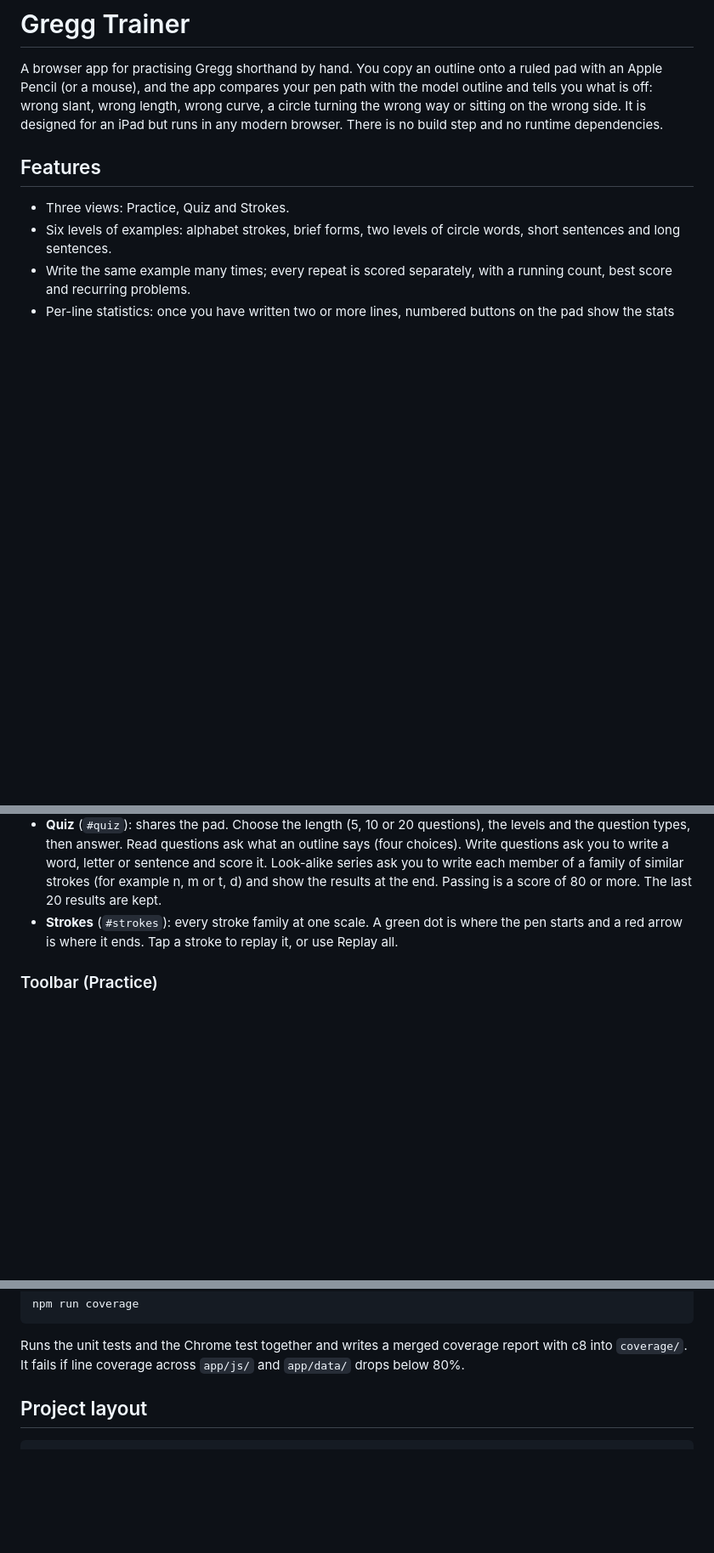
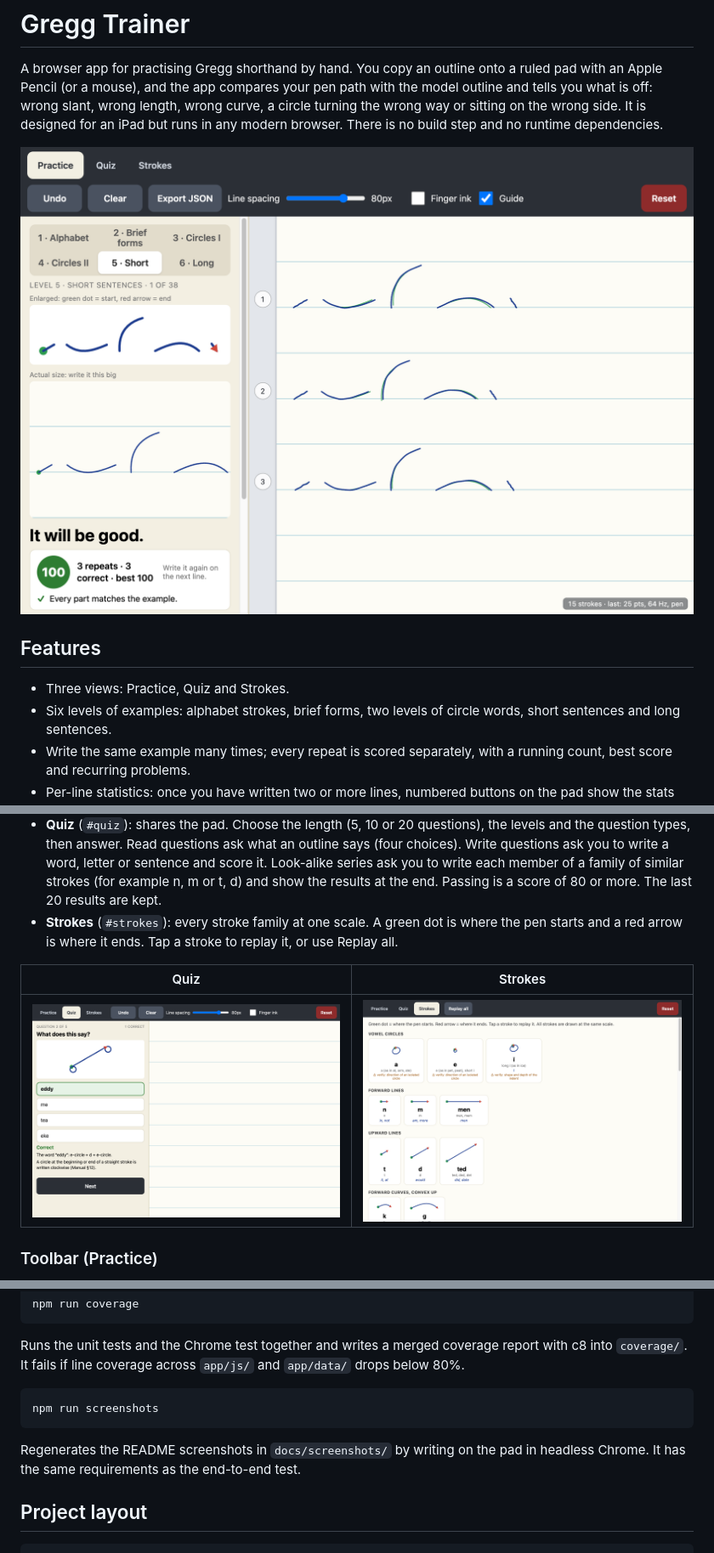
Before and after one commit to derekwyatt/shorthand, a Markdown page: README.md, 3 parts joined by grey strips. Shown at 85% size. Rendered like a GitHub page; pictures changed too: docs/screenshots/practice.png (added), docs/screenshots/quiz.png (added), docs/screenshots/strokes.png (added); blank space fills up the shorter version.

````diff
--- a/README.md
+++ b/README.md
@@ -1,6 +1,8 @@
 # Gregg Trainer
 
 A browser app for practising Gregg shorthand by hand. You copy an outline onto a ruled pad with an Apple Pencil (or a mouse), and the app compares your pen path with the model outline and tells you what is off: wrong slant, wrong length, wrong curve, a circle turning the wrong way or sitting on the wrong side. It is designed for an iPad but runs in any modern browser. There is no build step and no runtime dependencies.
+
+![Practice view: three repeats of "It will be good." on the pad, all scored correct, with the green check overlay under the ink and the per-line picker column on the left](docs/screenshots/practice.png)
 
 ## Features
 
@@ -52,6 +54,10 @@ HOST=127.0.0.1 npm start
 - **Quiz** (`#quiz`): shares the pad. Choose the length (5, 10 or 20 questions), the levels and the question types, then answer. Read questions ask what an outline says (four choices). Write questions ask you to write a word, letter or sentence and score it. Look-alike series ask you to write each member of a family of similar strokes (for example n, m or t, d) and show the results at the end. Passing is a score of 80 or more. The last 20 results are kept.
 - **Strokes** (`#strokes`): every stroke family at one scale. A green dot is where the pen starts and a red arrow is where it ends. Tap a stroke to replay it, or use Replay all.
 
+| Quiz | Strokes |
+| --- | --- |
+| ![Quiz view: a read question answered correctly, with the right choice marked green](docs/screenshots/quiz.png) | ![Strokes view: the stroke gallery, grouped into families, each stroke with its start dot and end arrow](docs/screenshots/strokes.png) |
+
 ### Toolbar (Practice)
 
 - **Undo**: removes the last stroke (or restores a cleared pad). Cmd/Ctrl+Z does the same.
@@ -102,6 +110,12 @@ npm run coverage
 
 Runs the unit tests and the Chrome test together and writes a merged coverage report with c8 into `coverage/`. It fails if line coverage across `app/js/` and `app/data/` drops below 80%.
 
+```text
+npm run screenshots
+```
+
+Regenerates the README screenshots in `docs/screenshots/` by writing on the pad in headless Chrome. It has the same requirements as the end-to-end test.
+
 ## Project layout
 
 ```text
````
Also changed, not shown: other parts of README.md (+4 -0 lines), docs/screenshots/line-stats.png (added), 2 other files.
